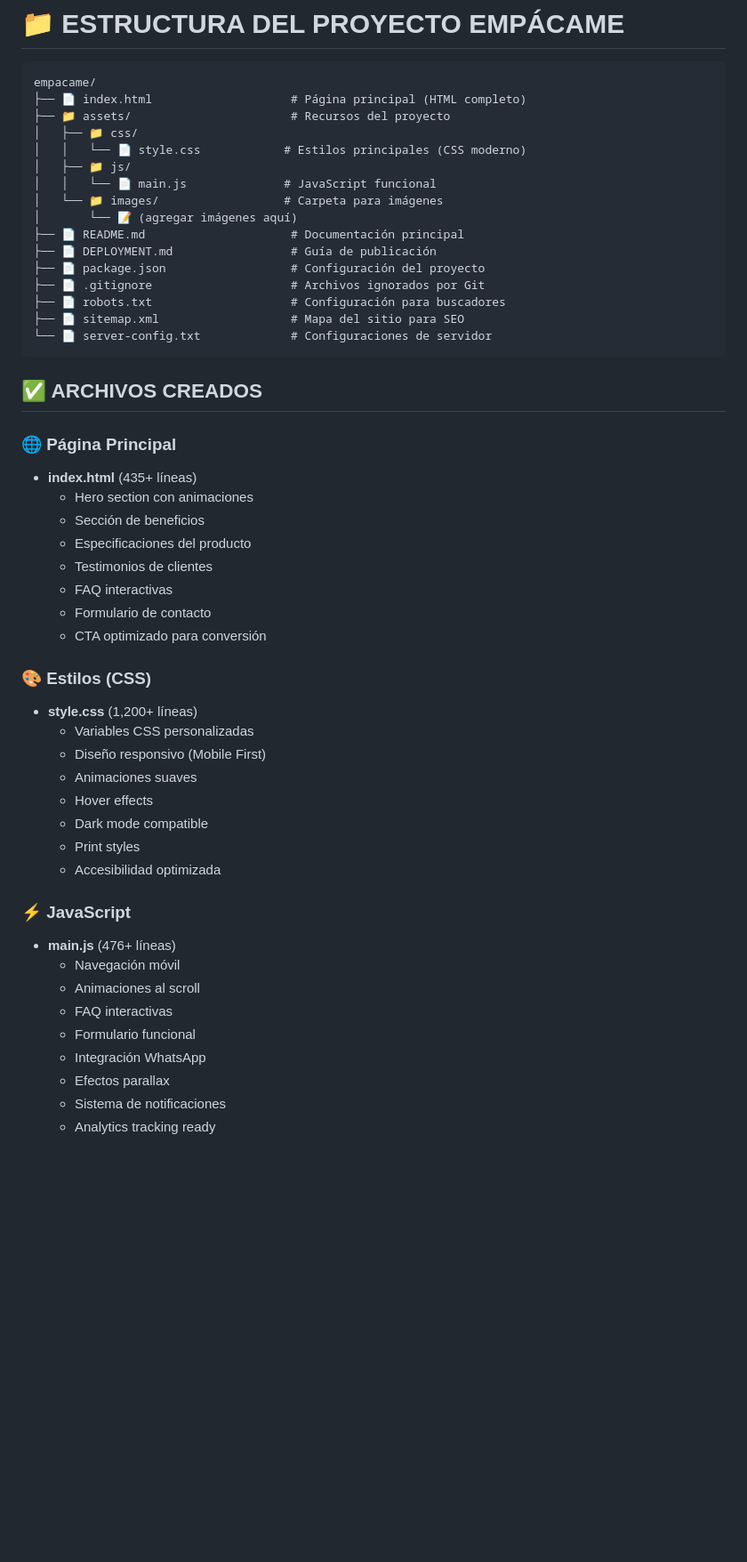
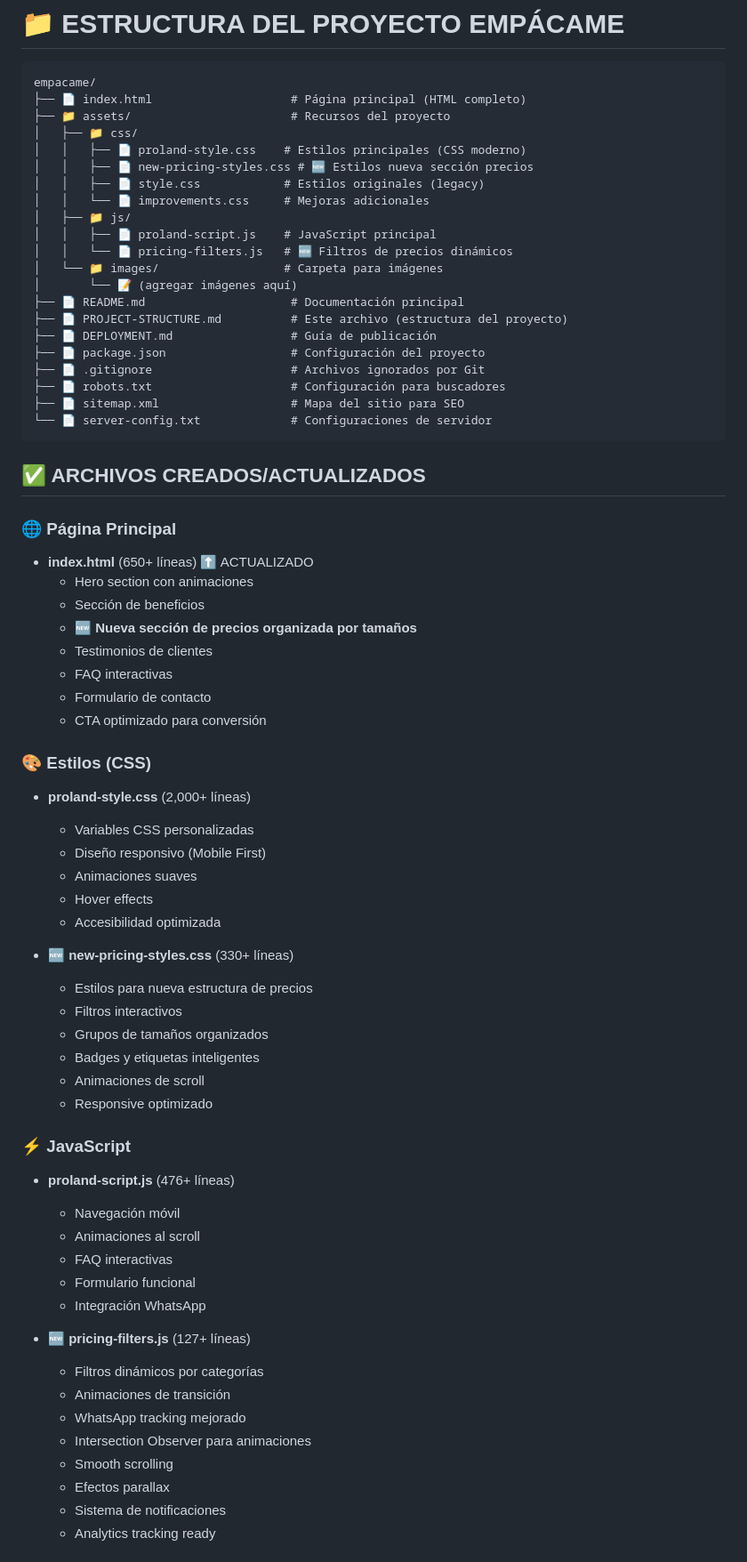
Before and after one commit to onick/fundas, a Markdown page: PROJECT-STRUCTURE.md, the part around the change printed below. Shown: that part at 89% size. GitHub-like rendering; blank space fills up the shorter version.

Commit message:
📝 DOCS: Actualizada documentación con nueva sección de precios
✨ ACTUALIZACIONES:
- Estructura de archivos actualizada
- Nuevos archivos CSS/JS documentados
- Características v2.0 de precios agregadas
- Especificaciones responsive mejoradas

🆕 ARCHIVOS DOCUMENTADOS:
- new-pricing-styles.css (330+ líneas)
- pricing-filters.js (127+ líneas)
- Funcionalidades de filtros dinámicos
- Mejoras en experiencia móvil

````diff
--- a/PROJECT-STRUCTURE.md
+++ b/PROJECT-STRUCTURE.md
@@ -5,12 +5,17 @@ empacame/
 ├── 📄 index.html                    # Página principal (HTML completo)
 ├── 📁 assets/                       # Recursos del proyecto
 │   ├── 📁 css/
-│   │   └── 📄 style.css            # Estilos principales (CSS moderno)
+│   │   ├── 📄 proland-style.css    # Estilos principales (CSS moderno)
+│   │   ├── 📄 new-pricing-styles.css # 🆕 Estilos nueva sección precios
+│   │   ├── 📄 style.css            # Estilos originales (legacy)
+│   │   └── 📄 improvements.css     # Mejoras adicionales
 │   ├── 📁 js/
-│   │   └── 📄 main.js              # JavaScript funcional
+│   │   ├── 📄 proland-script.js    # JavaScript principal
+│   │   └── 📄 pricing-filters.js   # 🆕 Filtros de precios dinámicos
 │   └── 📁 images/                  # Carpeta para imágenes
 │       └── 📝 (agregar imágenes aquí)
 ├── 📄 README.md                     # Documentación principal
+├── 📄 PROJECT-STRUCTURE.md          # Este archivo (estructura del proyecto)
 ├── 📄 DEPLOYMENT.md                 # Guía de publicación
 ├── 📄 package.json                  # Configuración del proyecto
 ├── 📄 .gitignore                    # Archivos ignorados por Git
@@ -19,35 +24,48 @@ empacame/
 └── 📄 server-config.txt             # Configuraciones de servidor
 ```
 
-## ✅ ARCHIVOS CREADOS
+## ✅ ARCHIVOS CREADOS/ACTUALIZADOS
 
 ### 🌐 Página Principal
-- **index.html** (435+ líneas)
+- **index.html** (650+ líneas) ⬆️ ACTUALIZADO
   - Hero section con animaciones
   - Sección de beneficios
-  - Especificaciones del producto
+  - 🆕 **Nueva sección de precios organizada por tamaños**
   - Testimonios de clientes
   - FAQ interactivas
   - Formulario de contacto
   - CTA optimizado para conversión
 
 ### 🎨 Estilos (CSS)
-- **style.css** (1,200+ líneas)
+- **proland-style.css** (2,000+ líneas)
   - Variables CSS personalizadas
   - Diseño responsivo (Mobile First)
   - Animaciones suaves
   - Hover effects
-  - Dark mode compatible
-  - Print styles
   - Accesibilidad optimizada
 
+- **🆕 new-pricing-styles.css** (330+ líneas)
+  - Estilos para nueva estructura de precios
+  - Filtros interactivos
+  - Grupos de tamaños organizados
+  - Badges y etiquetas inteligentes
+  - Animaciones de scroll
+  - Responsive optimizado
+
 ### ⚡ JavaScript
-- **main.js** (476+ líneas)
+- **proland-script.js** (476+ líneas)
   - Navegación móvil
   - Animaciones al scroll
   - FAQ interactivas
   - Formulario funcional
   - Integración WhatsApp
+
+- **🆕 pricing-filters.js** (127+ líneas)
+  - Filtros dinámicos por categorías
+  - Animaciones de transición
+  - WhatsApp tracking mejorado
+  - Intersection Observer para animaciones
+  - Smooth scrolling
   - Efectos parallax
   - Sistema de notificaciones
   - Analytics tracking ready
````
Also changed, not shown: other parts of PROJECT-STRUCTURE.md (+10 -0 lines).
